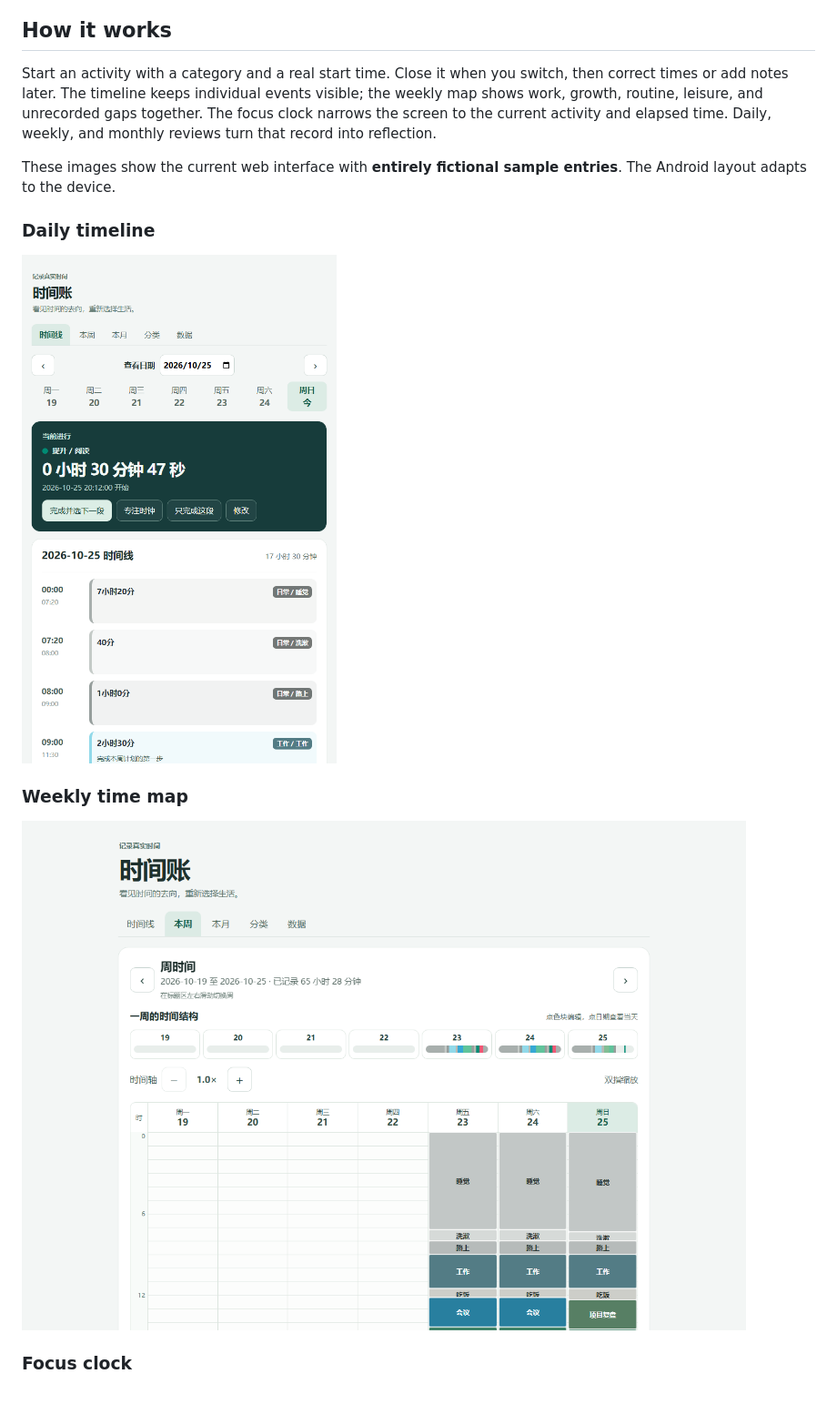
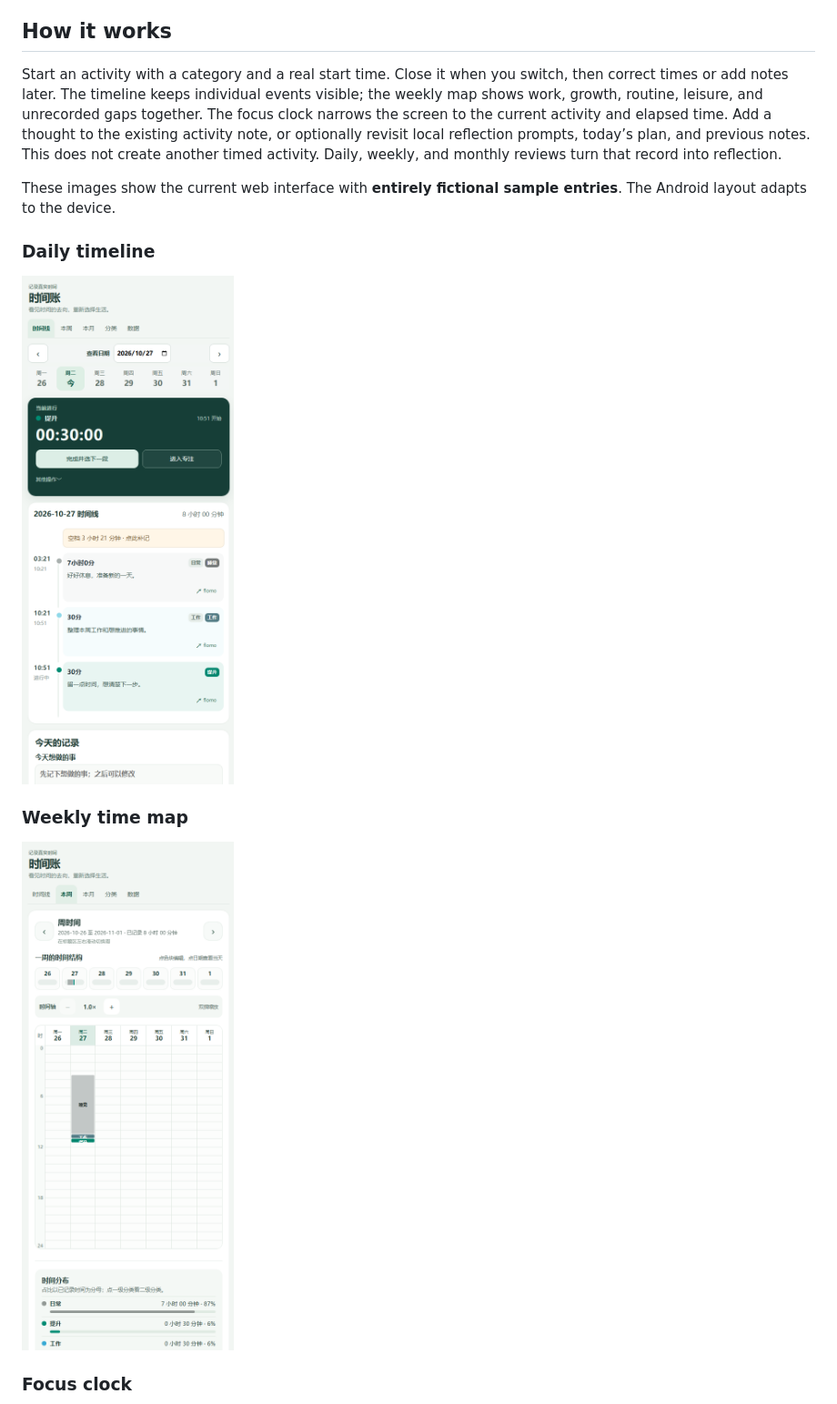
Before and after one commit to LuluCJJ/time-ledger, a Markdown page: README.en.md, the part around one of its changes. Shown at 91% size. GitHub-like rendering; pictures changed too: docs/images/timeline.png, docs/images/week.png.

Commit message:
Refresh timeline and reflection experience

```diff
--- a/README.en.md
+++ b/README.en.md
@@ -19,7 +19,7 @@ Over time, I wanted the record to answer more than “how long?” I wanted to r
 
 ## How it works
 
-Start an activity with a category and a real start time. Close it when you switch, then correct times or add notes later. The timeline keeps individual events visible; the weekly map shows work, growth, routine, leisure, and unrecorded gaps together. The focus clock narrows the screen to the current activity and elapsed time. Daily, weekly, and monthly reviews turn that record into reflection.
+Start an activity with a category and a real start time. Close it when you switch, then correct times or add notes later. The timeline keeps individual events visible; the weekly map shows work, growth, routine, leisure, and unrecorded gaps together. The focus clock narrows the screen to the current activity and elapsed time. Add a thought to the existing activity note, or optionally revisit local reflection prompts, today’s plan, and previous notes. This does not create another timed activity. Daily, weekly, and monthly reviews turn that record into reflection.
 
 These images show the current web interface with **entirely fictional sample entries**. The Android layout adapts to the device.
 
```
Also changed, not shown: other parts of README.en.md (+2 -2 lines), README.md (+3 -3 lines), docs/STATUS.md (+2 -2 lines), 3 other files.
